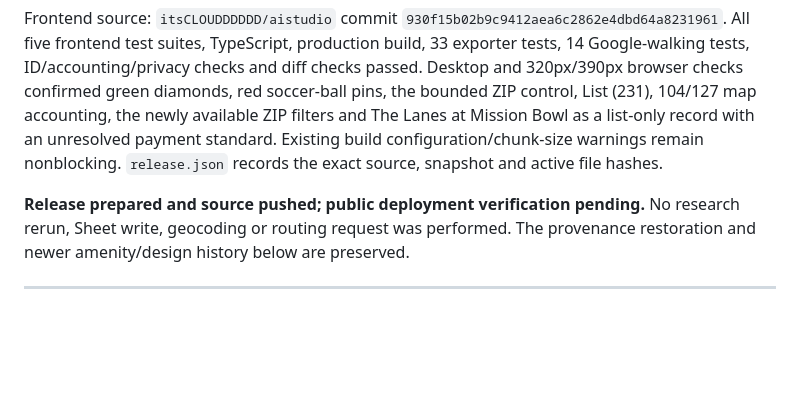
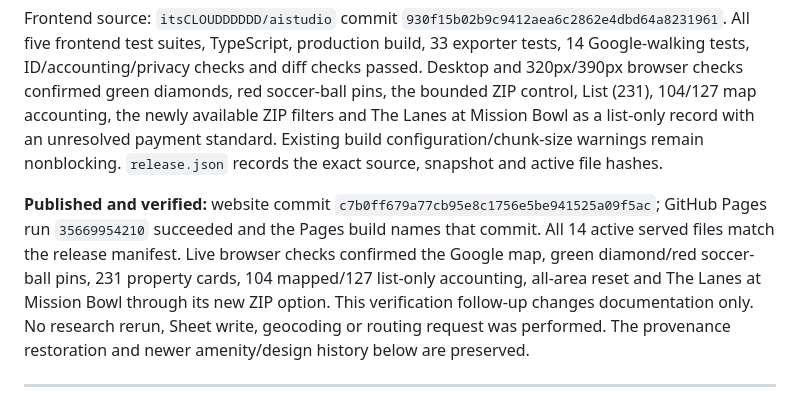
Before and after one commit to itsCLOUDDDDDD/kcmo-apartment-map, a Markdown page: docs/CURRENT-STATUS.md, the part around the change. Rendered like a GitHub page; blank space fills up the shorter version.

Commit message:
Record verified full-list deployment

```diff
--- a/docs/CURRENT-STATUS.md
+++ b/docs/CURRENT-STATUS.md
@@ -8,7 +8,7 @@ The approved green diamond property pins and red soccer-ball Sports & community
 
 Frontend source: `itsCLOUDDDDDD/aistudio` commit `930f15b02b9c9412aea6c2862e4dbd64a8231961`. All five frontend test suites, TypeScript, production build, 33 exporter tests, 14 Google-walking tests, ID/accounting/privacy checks and diff checks passed. Desktop and 320px/390px browser checks confirmed green diamonds, red soccer-ball pins, the bounded ZIP control, List (231), 104/127 map accounting, the newly available ZIP filters and The Lanes at Mission Bowl as a list-only record with an unresolved payment standard. Existing build configuration/chunk-size warnings remain nonblocking. `release.json` records the exact source, snapshot and active file hashes.
 
-**Release prepared and source pushed; public deployment verification pending.** No research rerun, Sheet write, geocoding or routing request was performed. The provenance restoration and newer amenity/design history below are preserved.
+**Published and verified:** website commit `c7b0ff679a77cb95e8c1756e5be941525a09f5ac`; GitHub Pages run `35669954210` succeeded and the Pages build names that commit. All 14 active served files match the release manifest. Live browser checks confirmed the Google map, green diamond/red soccer-ball pins, 231 property cards, 104 mapped/127 list-only accounting, all-area reset and The Lanes at Mission Bowl through its new ZIP option. This verification follow-up changes documentation only. No research rerun, Sheet write, geocoding or routing request was performed. The provenance restoration and newer amenity/design history below are preserved.
 
 ---
 
```
